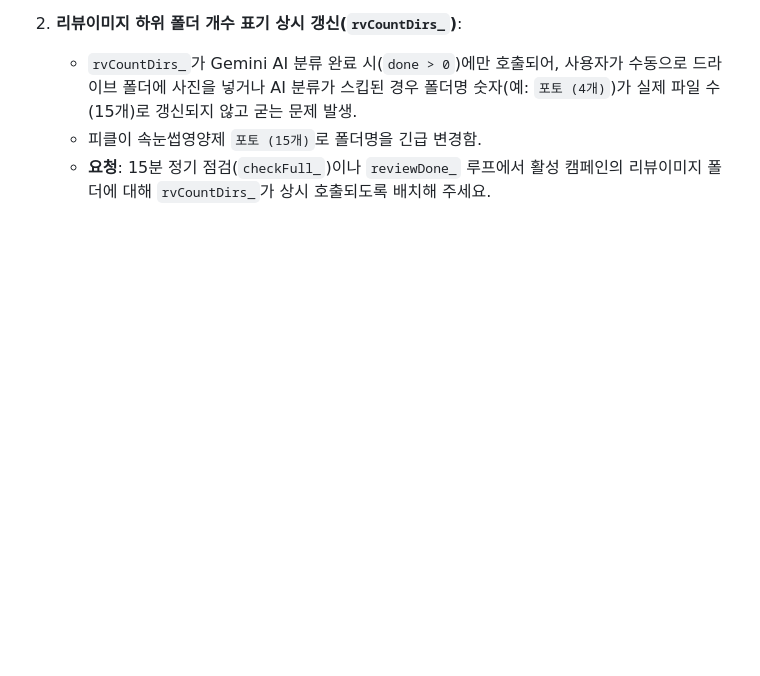
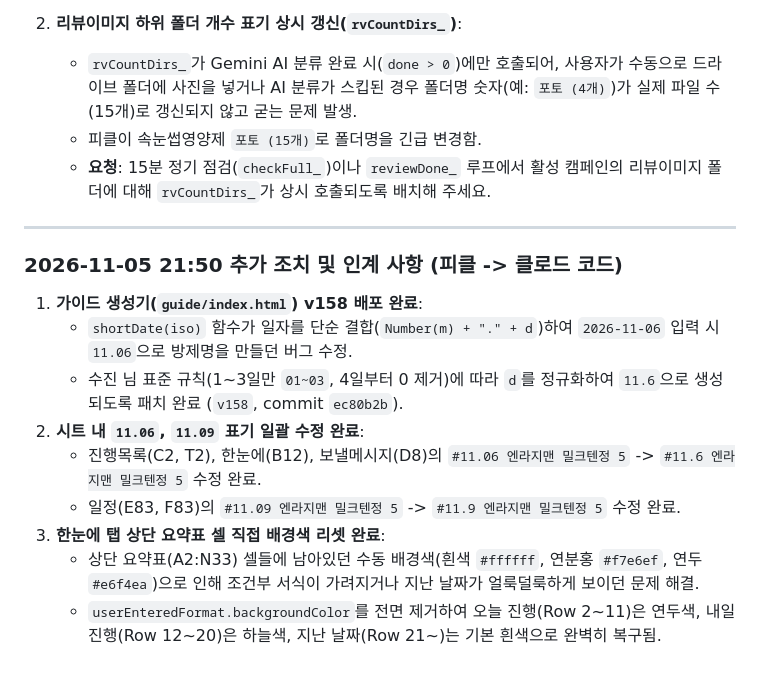
Before and after one commit to sujin-baby/sujin-baby.github.io, a Markdown page: ori/CLAUDE_HANDOVER.md, the part around the change. Rendered like a GitHub page; blank space fills up the shorter version.

Commit message:
docs: 21:50 가이드 생성기 v158 배포 및 한눈에 탭 배경색 리셋 내역 인계

```diff
--- a/ori/CLAUDE_HANDOVER.md
+++ b/ori/CLAUDE_HANDOVER.md
@@ -550,3 +550,17 @@
    - `rvCountDirs_`가 Gemini AI 분류 완료 시(`done > 0`)에만 호출되어, 사용자가 수동으로 드라이브 폴더에 사진을 넣거나 AI 분류가 스킵된 경우 폴더명 숫자(예: `포토 (4개)`)가 실제 파일 수(15개)로 갱신되지 않고 굳는 문제 발생.
    - 피클이 속눈썹영양제 `포토 (15개)`로 폴더명을 긴급 변경함.
    - **요청**: 15분 정기 점검(`checkFull_`)이나 `reviewDone_` 루프에서 활성 캠페인의 리뷰이미지 폴더에 대해 `rvCountDirs_`가 상시 호출되도록 배치해 주세요.
+
+---
+
+### 2026-11-05 21:50 추가 조치 및 인계 사항 (피클 -> 클로드 코드)
+
+1. **가이드 생성기(`guide/index.html`) v158 배포 완료**:
+   - `shortDate(iso)` 함수가 일자를 단순 결합(`Number(m) + "." + d`)하여 `2026-11-06` 입력 시 `11.06`으로 방제명을 만들던 버그 수정.
+   - 수진 님 표준 규칙(1~3일만 `01~03`, 4일부터 0 제거)에 따라 `d`를 정규화하여 `11.6`으로 생성되도록 패치 완료 (`v158`, commit `ec80b2b`).
+2. **시트 내 `11.06`, `11.09` 표기 일괄 수정 완료**:
+   - 진행목록(C2, T2), 한눈에(B12), 보낼메시지(D8)의 `#11.06 엔라지맨 밀크텐정 5` -> `#11.6 엔라지맨 밀크텐정 5` 수정 완료.
+   - 일정(E83, F83)의 `#11.09 엔라지맨 밀크텐정 5` -> `#11.9 엔라지맨 밀크텐정 5` 수정 완료.
+3. **한눈에 탭 상단 요약표 셀 직접 배경색 리셋 완료**:
+   - 상단 요약표(A2:N33) 셀들에 남아있던 수동 배경색(흰색 `#ffffff`, 연분홍 `#f7e6ef`, 연두 `#e6f4ea`)으로 인해 조건부 서식이 가려지거나 지난 날짜가 얼룩덜룩하게 보이던 문제 해결.
+   - `userEnteredFormat.backgroundColor`를 전면 제거하여 오늘 진행(Row 2~11)은 연두색, 내일 진행(Row 12~20)은 하늘색, 지난 날짜(Row 21~)는 기본 흰색으로 완벽히 복구됨.
```
